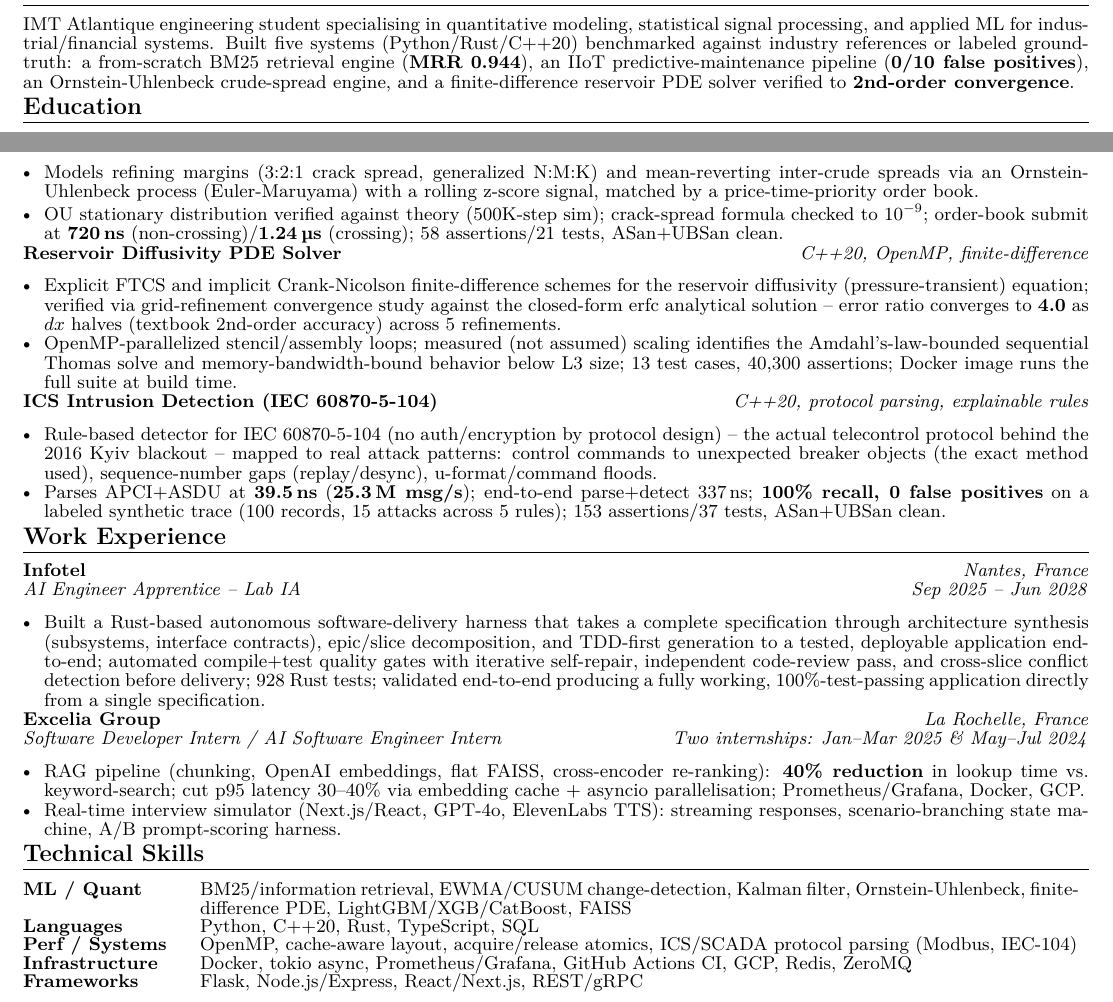
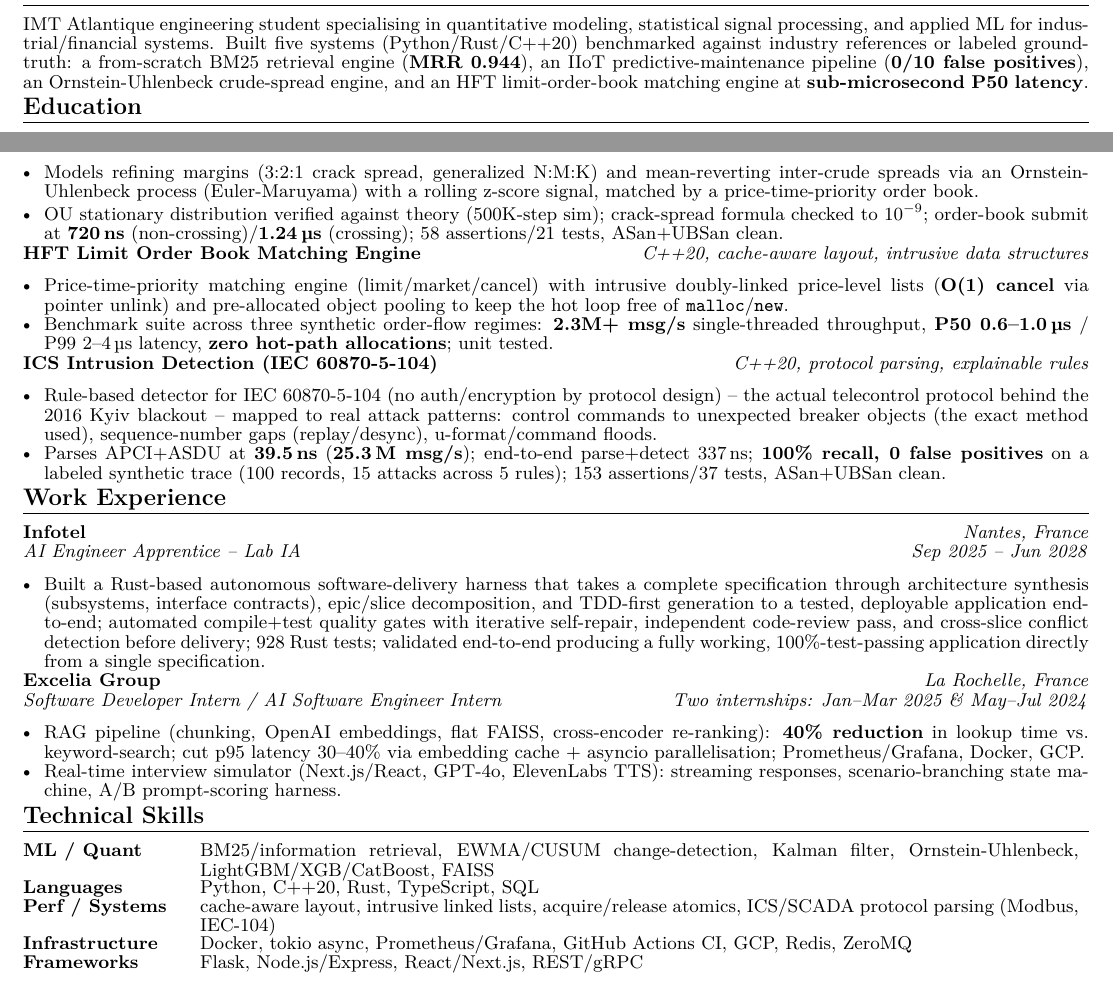
Before and after one commit to sfeirc/CV, a LaTeX document (applications/quant_research.tex): two parts of the page, joined at a grey line, cut so that both start at the same text. Compiled offline with pdfLaTeX.

Commit message:
Drop Reservoir PDE Solver from finance CV archetypes, swap in IIoT/LOB
Reservoir Diffusivity PDE Solver is an oil-reservoir engineering project
with no real trading/finance relevance; it was only there because it
filled out the project pool, not because it fit these roles. Replaced with
IIoT Predictive Maintenance (EWMA/CUSUM statistical signal detection, a
closer analogue to trading signal work) in quant_dev_trading, and with the
LOB Matching Engine in quant_research. Reservoir PDE Solver stays reserved
for the separate energy-sector CV where it's the actually relevant project.

```diff
--- a/applications/quant_research.tex
+++ b/applications/quant_research.tex
@@ -38,7 +38,7 @@
 \end{center}
 
 \section*{Profile}
-IMT Atlantique engineering student specialising in quantitative modeling, statistical signal processing, and applied ML for industrial/financial systems. Built five systems (Python/Rust/C++20) benchmarked against industry references or labeled ground-truth: a from-scratch BM25 retrieval engine (\textbf{MRR 0.944}), an IIoT predictive-maintenance pipeline (\textbf{0/10 false positives}), an Ornstein-Uhlenbeck crude-spread engine, and a finite-difference reservoir PDE solver verified to \textbf{2nd-order convergence}.
+IMT Atlantique engineering student specialising in quantitative modeling, statistical signal processing, and applied ML for industrial/financial systems. Built five systems (Python/Rust/C++20) benchmarked against industry references or labeled ground-truth: a from-scratch BM25 retrieval engine (\textbf{MRR 0.944}), an IIoT predictive-maintenance pipeline (\textbf{0/10 false positives}), an Ornstein-Uhlenbeck crude-spread engine, and an HFT limit-order-book matching engine at \textbf{sub-microsecond P50 latency}.
 
 \section*{Education}
 \entry{IMT Atlantique -- Engineering Degree in Software Engineering (Apprenticeship)}{Sep 2025 -- Jun 2028}{Nantes, France}{Algorithms \& Data Structures, OS, Computer Networks, Distributed Systems, Cloud Computing, AI}
@@ -65,10 +65,10 @@ IMT Atlantique engineering student specialising in quantitative modeling, statis
   \item OU stationary distribution verified against theory (500K-step sim); crack-spread formula checked to $10^{-9}$; order-book submit at \textbf{720\,ns} (non-crossing)/\textbf{1.24\,\textmu s} (crossing); 58 assertions/21 tests, ASan+UBSan clean.
 \end{itemize}
 
-\projectentry{Reservoir Diffusivity PDE Solver}{C++20, OpenMP, finite-difference}
+\projectentry{HFT Limit Order Book Matching Engine}{C++20, cache-aware layout, intrusive data structures}
 \begin{itemize}
-  \item Explicit FTCS and implicit Crank-Nicolson finite-difference schemes for the reservoir diffusivity (pressure-transient) equation; verified via grid-refinement convergence study against the closed-form erfc analytical solution -- error ratio converges to \textbf{4.0} as $dx$ halves (textbook 2nd-order accuracy) across 5 refinements.
-  \item OpenMP-parallelized stencil/assembly loops; measured (not assumed) scaling identifies the Amdahl's-law-bounded sequential Thomas solve and memory-bandwidth-bound behavior below L3 size; 13 test cases, 40{,}300 assertions; Docker image runs the full suite at build time.
+  \item Price-time-priority matching engine (limit/market/cancel) with intrusive doubly-linked price-level lists (\textbf{O(1) cancel} via pointer unlink) and pre-allocated object pooling to keep the hot loop free of \texttt{malloc}/\texttt{new}.
+  \item Benchmark suite across three synthetic order-flow regimes: \textbf{2.3M+ msg/s} single-threaded throughput, \textbf{P50 0.6--1.0\,\textmu s} / P99 2--4\,\textmu s latency, \textbf{zero hot-path allocations}; unit tested.
 \end{itemize}
 
 \projectentry{ICS Intrusion Detection (IEC 60870-5-104)}{C++20, protocol parsing, explainable rules}
@@ -91,9 +91,9 @@ IMT Atlantique engineering student specialising in quantitative modeling, statis
 \section*{Technical Skills}
 \noindent
 \begin{tabular}{@{}p{2.7cm}p{15.5cm}@{}}
-\textbf{ML / Quant} & BM25/information retrieval, EWMA/CUSUM change-detection, Kalman filter, Ornstein-Uhlenbeck, finite-difference PDE, LightGBM/XGB/CatBoost, FAISS \\
+\textbf{ML / Quant} & BM25/information retrieval, EWMA/CUSUM change-detection, Kalman filter, Ornstein-Uhlenbeck, LightGBM/XGB/CatBoost, FAISS \\
 \textbf{Languages} & Python, C++20, Rust, TypeScript, SQL \\
-\textbf{Perf / Systems} & OpenMP, cache-aware layout, acquire/release atomics, ICS/SCADA protocol parsing (Modbus, IEC-104) \\
+\textbf{Perf / Systems} & cache-aware layout, intrusive linked lists, acquire/release atomics, ICS/SCADA protocol parsing (Modbus, IEC-104) \\
 \textbf{Infrastructure} & Docker, tokio async, Prometheus/Grafana, GitHub Actions CI, GCP, Redis, ZeroMQ \\
 \textbf{Frameworks} & Flask, Node.js/Express, React/Next.js, REST/gRPC \\
 \end{tabular}
```
Also changed, not shown: applications/quant_dev_trading.tex (+6 -6 lines), applications/pdf/Clovis_SFEIR_CV_Akuna_Capital_QuantitativeDevelopmentStrategy.pdf, applications/pdf/Clovis_SFEIR_CV_Balyasny_CatalystEquitiesAssociate.pdf, applications/pdf/Clovis_SFEIR_CV_CTC_QuantTrading.pdf, applications/pdf/Clovis_SFEIR_CV_Citadel_QuantitativeResearch.pdf, applications/pdf/Clovis_SFEIR_CV_Flow_Traders_QuantitativeTrading.pdf, applications/pdf/Clovis_SFEIR_CV_Hudson_River_Trading_AlgorithmDevelopment.pdf, applications/pdf/Clovis_SFEIR_CV_Maven_Securities_Trader.pdf, applications/pdf/Clovis_SFEIR_CV_Point72_Cubist_QuantitativeResearcher.pdf, applications/pdf/Clovis_SFEIR_CV_SIG_QuantitativeStrategyDeveloper.pdf, applications/pdf/Clovis_SFEIR_CV_Tower_Research_Capital_QuantitativeDeveloper.pdf, applications/pdf/Clovis_SFEIR_CV_Two_Sigma_QuantitativeResearcher.pdf.
